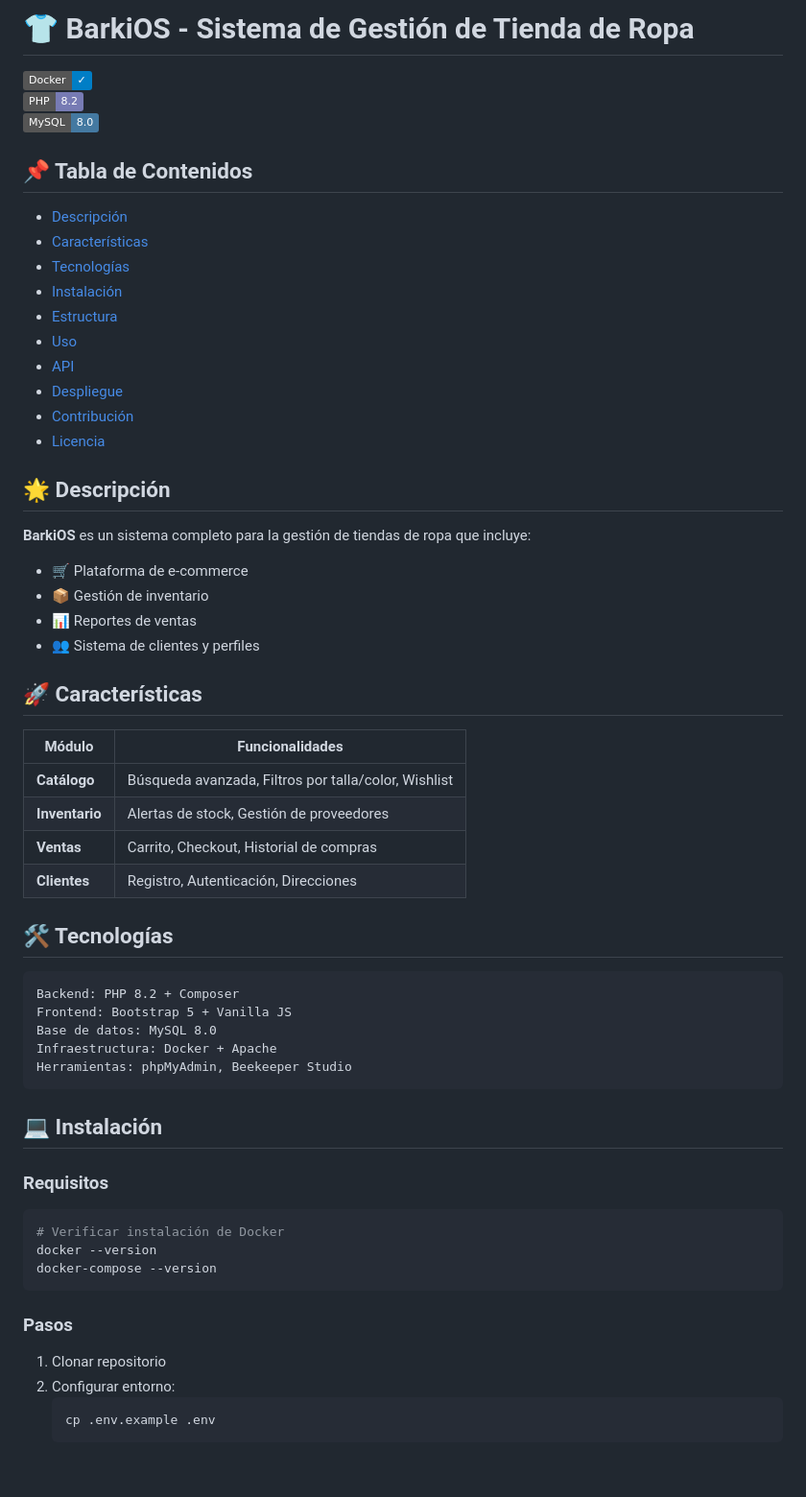
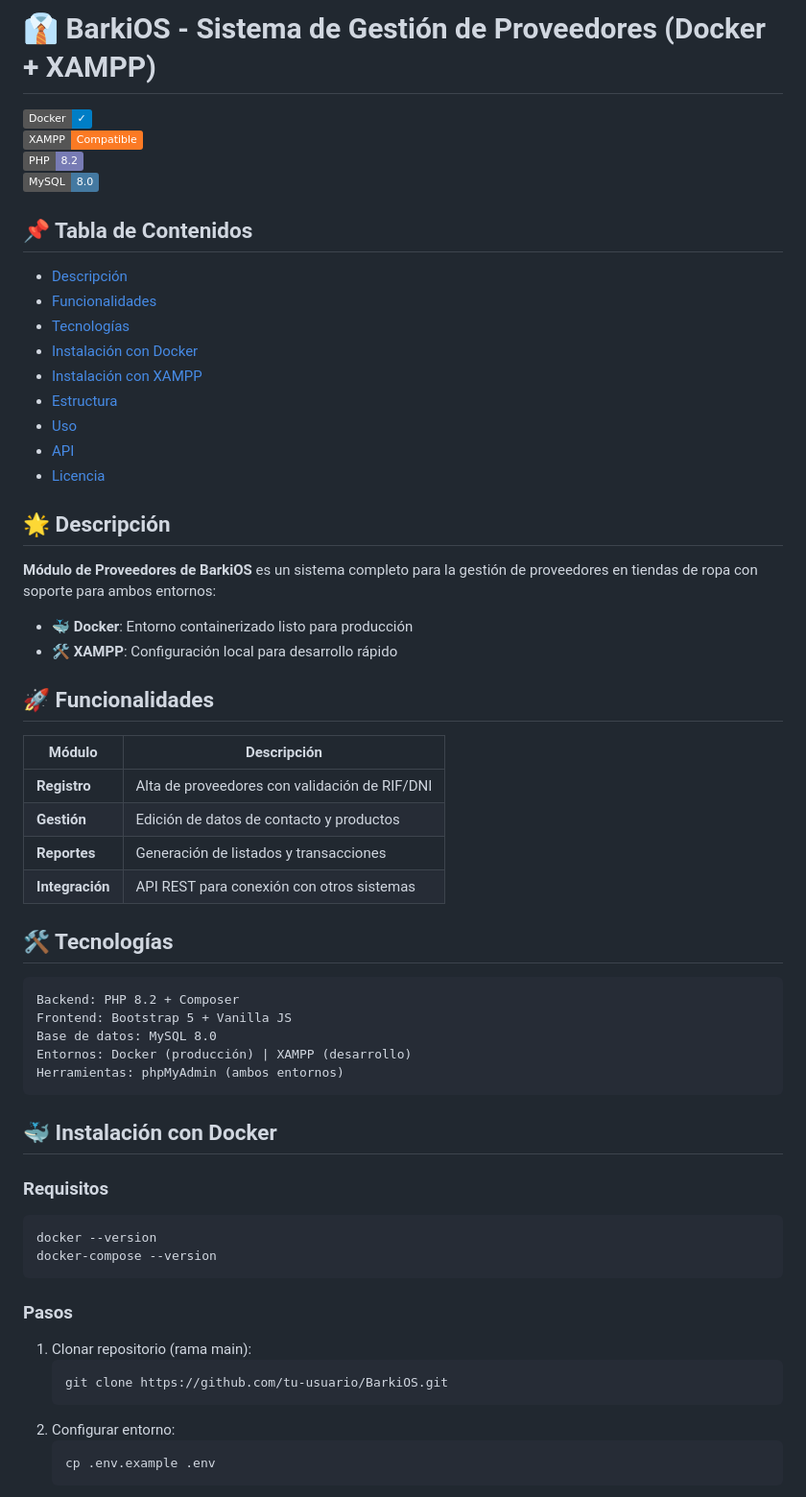
Before and after one commit to Nokx1z/BarkiOS-Proveedores, a Markdown page: README.md, the part around one of its changes. Shown at 96% size. Drawn GitHub-style; badges without logos; blank space fills up the shorter version.

````diff
--- a/README.md
+++ b/README.md
@@ -1,57 +1,57 @@
-# 👕 BarkiOS - Sistema de Gestión de Tienda de Ropa
+# 👔 BarkiOS - Sistema de Gestión de Proveedores (Docker + XAMPP)
 
 ![Docker](https://img.shields.io/badge/Docker-✓-blue?logo=docker)
+![XAMPP](https://img.shields.io/badge/XAMPP-Compatible-FB7A24?logo=xampp)
 ![PHP](https://img.shields.io/badge/PHP-8.2-777BB4?logo=php)
 ![MySQL](https://img.shields.io/badge/MySQL-8.0-4479A1?logo=mysql)
 
 ## 📌 Tabla de Contenidos
 - [Descripción](#-descripción)
-- [Características](#-características)
+- [Funcionalidades](#-funcionalidades)
 - [Tecnologías](#-tecnologías)
-- [Instalación](#-instalación)
+- [Instalación con Docker](#-instalación-con-docker)
+- [Instalación con XAMPP](#-instalación-con-xampp)
 - [Estructura](#-estructura-del-proyecto)
 - [Uso](#-uso)
 - [API](#-api)
-- [Despliegue](#-despliegue)
-- [Contribución](#-contribución)
 - [Licencia](#-licencia)
 
 ## 🌟 Descripción
-**BarkiOS** es un sistema completo para la gestión de tiendas de ropa que incluye:
+**Módulo de Proveedores de BarkiOS** es un sistema completo para la gestión de proveedores en tiendas de ropa con soporte para ambos entornos:
 
-- 🛒 Plataforma de e-commerce
-- 📦 Gestión de inventario
-- 📊 Reportes de ventas
-- 👥 Sistema de clientes y perfiles
+- 🐳 **Docker**: Entorno containerizado listo para producción
+- 🛠️ **XAMPP**: Configuración local para desarrollo rápido
 
-## 🚀 Características
-| Módulo | Funcionalidades |
-|--------|----------------|
-| **Catálogo** | Búsqueda avanzada, Filtros por talla/color, Wishlist |
-| **Inventario** | Alertas de stock, Gestión de proveedores |
-| **Ventas** | Carrito, Checkout, Historial de compras |
-| **Clientes** | Registro, Autenticación, Direcciones |
+## 🚀 Funcionalidades
+| Módulo | Descripción |
+|--------|------------|
+| **Registro** | Alta de proveedores con validación de RIF/DNI |
+| **Gestión** | Edición de datos de contacto y productos |
+| **Reportes** | Generación de listados y transacciones |
+| **Integración** | API REST para conexión con otros sistemas |
 
 ## 🛠️ Tecnologías
 ```plaintext
 Backend: PHP 8.2 + Composer
 Frontend: Bootstrap 5 + Vanilla JS
 Base de datos: MySQL 8.0
-Infraestructura: Docker + Apache
-Herramientas: phpMyAdmin, Beekeeper Studio
+Entornos: Docker (producción) | XAMPP (desarrollo)
+Herramientas: phpMyAdmin (ambos entornos)
 ```
 
-## 💻 Instalación
+## 🐳 Instalación con Docker
 
 ### Requisitos
 ```powershell
-# Verificar instalación de Docker
 docker --version
 docker-compose --version
 ```
 
 ### Pasos
-1. Clonar repositorio
+1. Clonar repositorio (rama main):
+   ```bash
+   git clone https://github.com/tu-usuario/BarkiOS.git
+   ```
 2. Configurar entorno:
    ```powershell
    cp .env.example .env
````
Also changed, not shown: other parts of README.md (+42 -34 lines).
